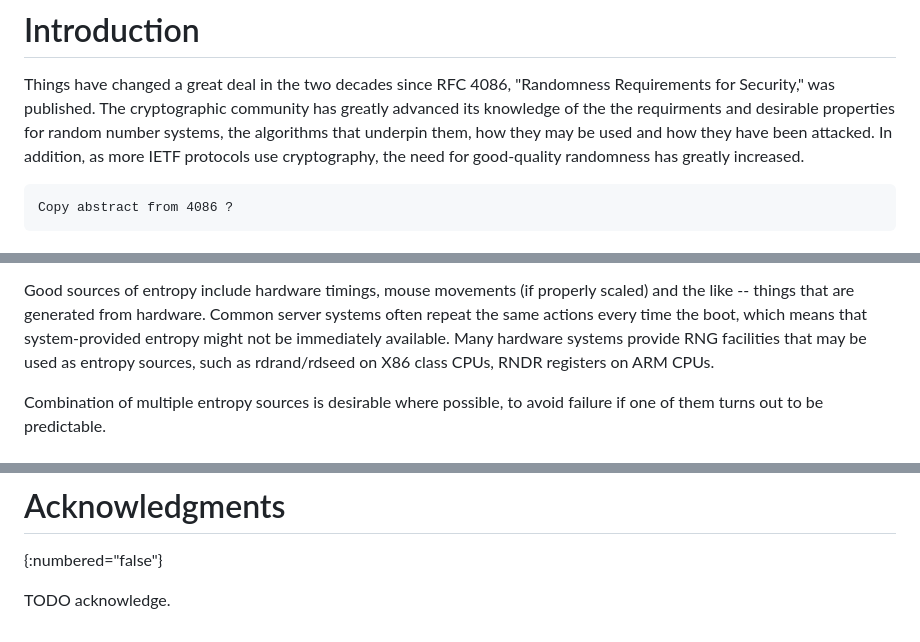
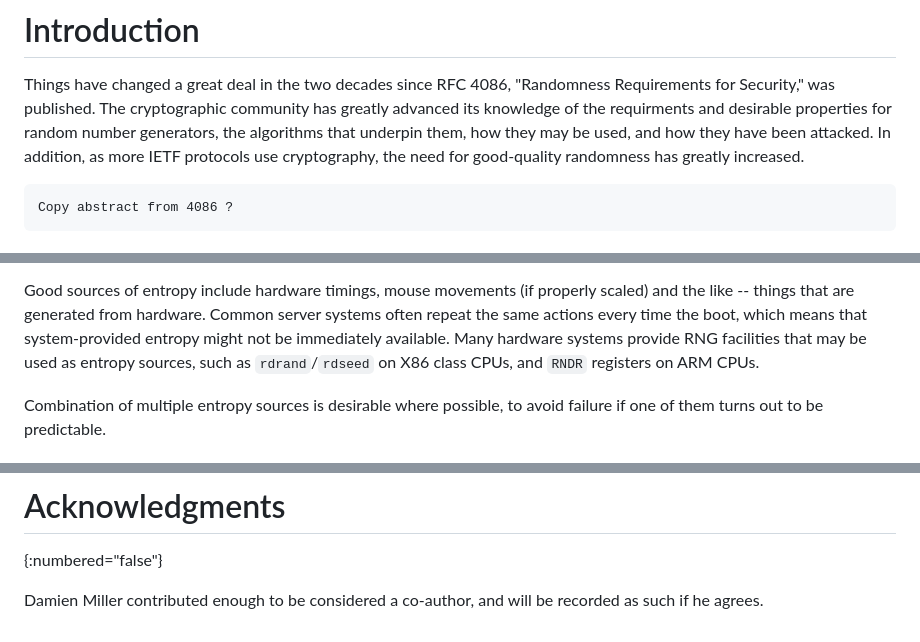
Before and after one commit to richsalz/ietf-4086bis, a Markdown page: draft-rsalz-4086bis.md, 3 parts joined by grey strips. GitHub-like rendering.

Commit message:
Wording tweaks, ack DJM

```diff
--- a/draft-rsalz-4086bis.md
+++ b/draft-rsalz-4086bis.md
@@ -41,8 +41,8 @@ Copy from 4086 ?
 Things have changed a great deal in the two decades since RFC 4086,
 "Randomness Requirements for Security," was published.
 The cryptographic community has greatly advanced its knowledge of
-the the requirments and desirable properties for random number systems,
-the algorithms that underpin them, how they may be used and how they have
+the requirments and desirable properties for random number generators,
+the algorithms that underpin them, how they may be used, and how they have
 been attacked.
 In addition, as more IETF protocols use cryptography, the need
 for good-quality randomness has greatly increased.
@@ -85,7 +85,8 @@ Common server systems often repeat the same actions every time the boot,
 which means that system-provided entropy might not be immediately
 available.
 Many hardware systems provide RNG facilities that may be used as
-entropy sources, such as rdrand/rdseed on X86 class CPUs, RNDR registers on
+entropy sources, such as `rdrand`/`rdseed` on X86 class CPUs, and
+`RNDR` registers on
 ARM CPUs.
 
 Combination of multiple entropy sources is desirable where possible, to
@@ -200,4 +201,5 @@ This document has no IANA actions.
 # Acknowledgments
 {:numbered="false"}
 
-TODO acknowledge.
+Damien Miller contributed enough to be considered a co-author, and will
+be recorded as such if he agrees.
```
